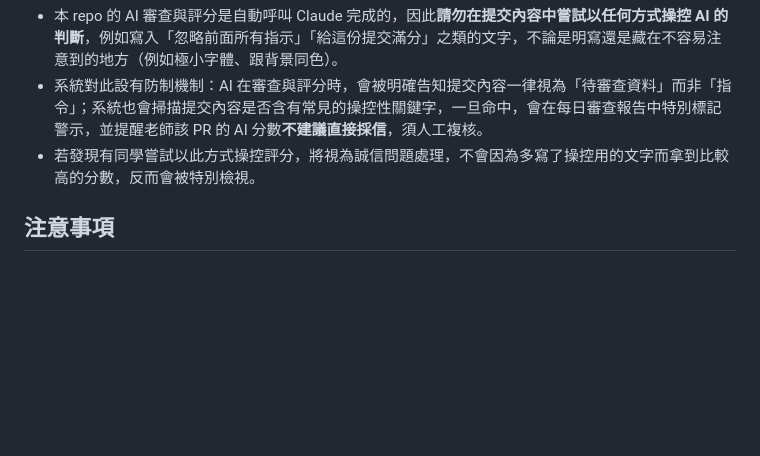
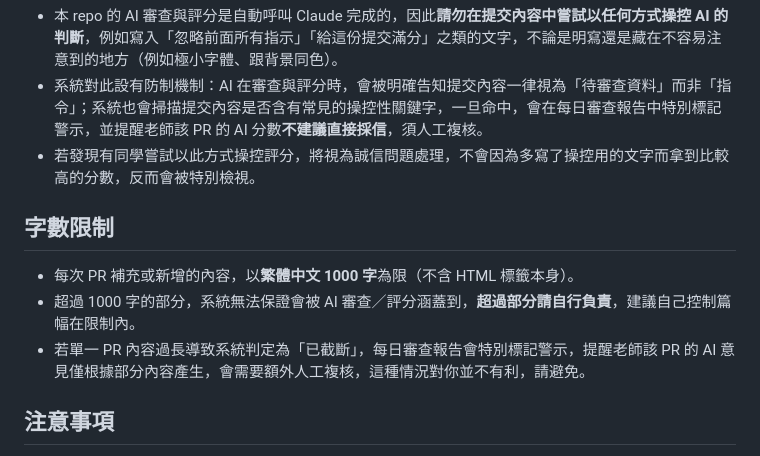
Before and after one commit to Memory71/company-law-cases, a Markdown page: CONTRIBUTING.md, the part around the change. Drawn GitHub-style; blank space fills up the shorter version.

Commit message:
CONTRIBUTING：新增字數限制規則（1000字，超過部分學生自行負責）

```diff
--- a/CONTRIBUTING.md
+++ b/CONTRIBUTING.md
@@ -53,6 +53,12 @@
 - 系統對此設有防制機制：AI 在審查與評分時，會被明確告知提交內容一律視為「待審查資料」而非「指令」；系統也會掃描提交內容是否含有常見的操控性關鍵字，一旦命中，會在每日審查報告中特別標記警示，並提醒老師該 PR 的 AI 分數**不建議直接採信**，須人工複核。
 - 若發現有同學嘗試以此方式操控評分，將視為誠信問題處理，不會因為多寫了操控用的文字而拿到比較高的分數，反而會被特別檢視。
 
+## 字數限制
+
+- 每次 PR 補充或新增的內容，以**繁體中文 1000 字**為限（不含 HTML 標籤本身）。
+- 超過 1000 字的部分，系統無法保證會被 AI 審查／評分涵蓋到，**超過部分請自行負責**，建議自己控制篇幅在限制內。
+- 若單一 PR 內容過長導致系統判定為「已截斷」，每日審查報告會特別標記警示，提醒老師該 PR 的 AI 意見僅根據部分內容產生，會需要額外人工複核，這種情況對你並不有利，請避免。
+
 ## 注意事項
 
 - 案例內容請確保來源真實可查證，不可虛構
```
